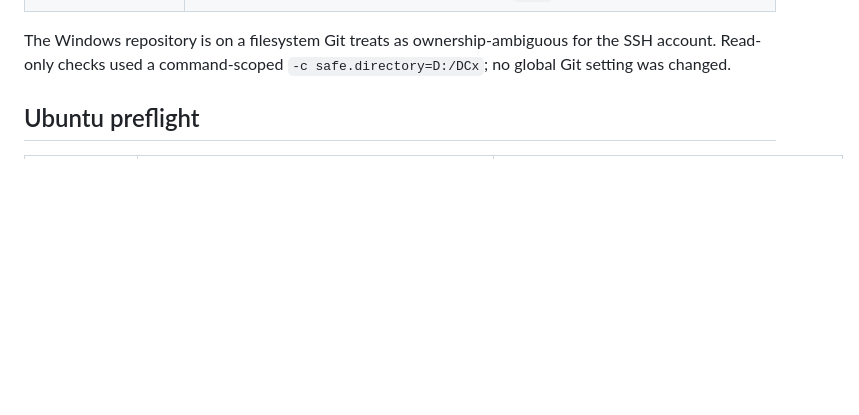
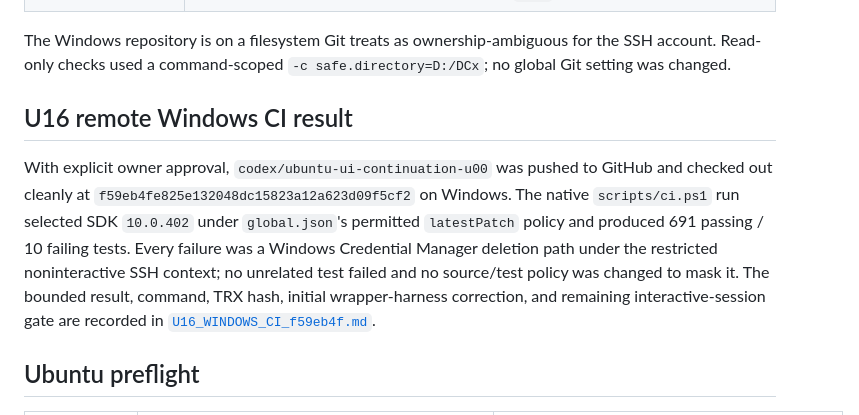
Before and after one commit to mmelenciogsc/DCx, a Markdown page: docs/UBUNTU_WINDOWS_HANDOFF.md, the part around the change. Rendered like a GitHub page; blank space fills up the shorter version.

Commit message:
docs: record blocked Windows CI evidence

```diff
--- a/docs/UBUNTU_WINDOWS_HANDOFF.md
+++ b/docs/UBUNTU_WINDOWS_HANDOFF.md
@@ -22,6 +22,10 @@ The Windows laptop is the only target for Windows-native build, WebView2, instal
 | Ubuntu feature branch | `codex/ubuntu-ui-continuation-u00` in `/home/marx/dcx-ubuntu-ui-20261022`, created from the baseline without modifying `main`. |
 
 The Windows repository is on a filesystem Git treats as ownership-ambiguous for the SSH account. Read-only checks used a command-scoped `-c safe.directory=D:/DCx`; no global Git setting was changed.
+
+## U16 remote Windows CI result
+
+With explicit owner approval, `codex/ubuntu-ui-continuation-u00` was pushed to GitHub and checked out cleanly at `f59eb4fe825e132048dc15823a12a623d09f5cf2` on Windows. The native `scripts/ci.ps1` run selected SDK `10.0.402` under `global.json`'s permitted `latestPatch` policy and produced 691 passing / 10 failing tests. Every failure was a Windows Credential Manager deletion path under the restricted noninteractive SSH context; no unrelated test failed and no source/test policy was changed to mask it. The bounded result, command, TRX hash, initial wrapper-harness correction, and remaining interactive-session gate are recorded in [`U16_WINDOWS_CI_f59eb4f.md`](evidence/U16_WINDOWS_CI_f59eb4f.md).
 
 ## Ubuntu preflight
 
```
Also changed, not shown: docs/DCX_UI_PHASE_STATUS.md (+1 -1 lines), docs/evidence/U16_WINDOWS_CI_f59eb4f.md (added, +37 -0 lines).
